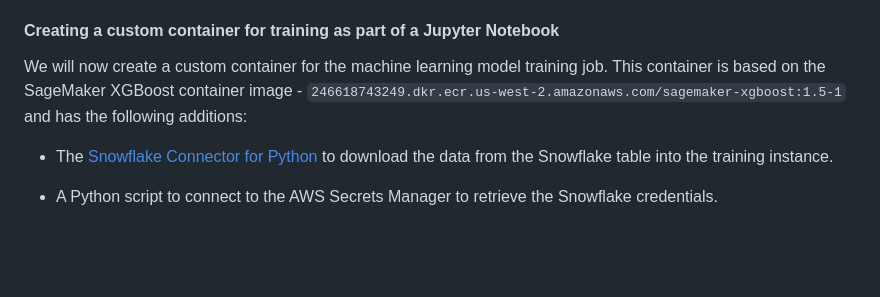
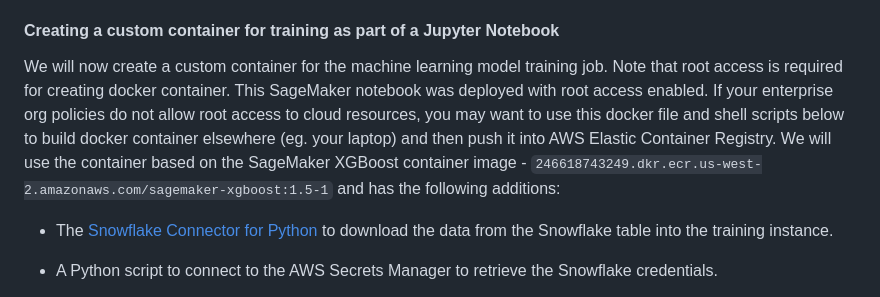
Before and after one commit to aws-samples/amazon-sagemaker-w-snowflake-as-datasource, a Markdown page: blog_post.md, the part around the change. Rendered like a GitHub page; blank space fills up the shorter version.

Commit message:
addressed issues 2, 6, 7

```diff
--- a/blog_post.md
+++ b/blog_post.md
@@ -133,7 +133,7 @@ This notebook will create a custom training container with SnowFlake connection,
 
 #### Creating a custom container for training as part of a Jupyter Notebook
 
-We will now create a custom container for the machine learning model training job. This container is based on the SageMaker XGBoost container image - `246618743249.dkr.ecr.us-west-2.amazonaws.com/sagemaker-xgboost:1.5-1` and has the following additions:
+We will now create a custom container for the machine learning model training job. Note that root access is required for creating docker container.  This SageMaker notebook was deployed with root access enabled. If your enterprise org policies do not allow root access to cloud resources, you may want to use this docker file and shell scripts below to build docker container elsewhere (eg. your laptop) and then push it into AWS Elastic Container Registry. We will use the container based on the SageMaker XGBoost container image - `246618743249.dkr.ecr.us-west-2.amazonaws.com/sagemaker-xgboost:1.5-1` and has the following additions:
 
 - The [Snowflake Connector for Python](https://docs.snowflake.com/en/user-guide/python-connector.html) to download the data from the Snowflake table into the training instance.
 
```
